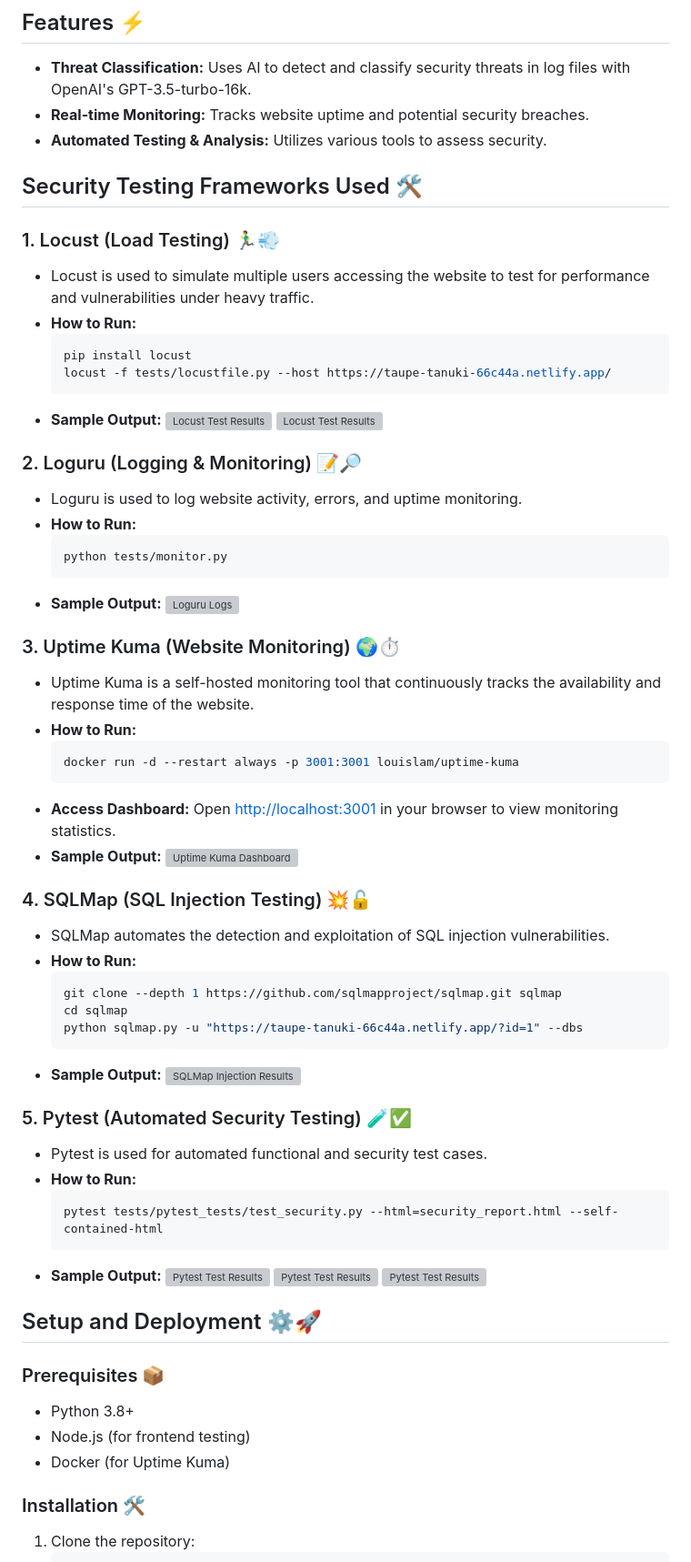
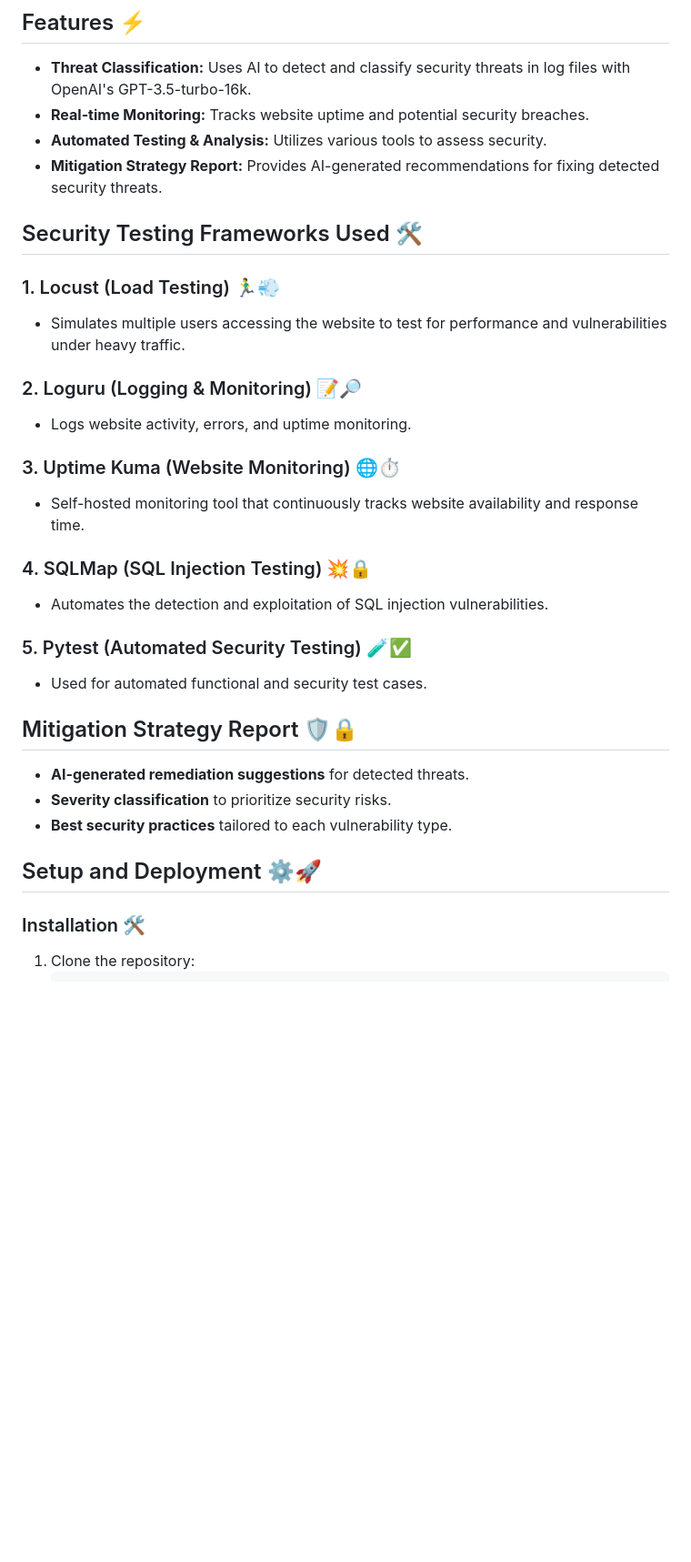
Before and after one commit to Kavin56/Hack-The-Threat, a Markdown page: README.md, the part around one of its changes. Shown at 91% size. Rendered like a GitHub page; blank space fills up the shorter version; grey boxes are pictures that could not be loaded.

````diff
--- a/README.md
+++ b/README.md
@@ -24,68 +23,31 @@ This project is built as part of the "Hack The Threat" cybersecurity hackathon,
 - **Threat Classification:** Uses AI to detect and classify security threats in log files with OpenAI's GPT-3.5-turbo-16k.
 - **Real-time Monitoring:** Tracks website uptime and potential security breaches.
 - **Automated Testing & Analysis:** Utilizes various tools to assess security.
+- **Mitigation Strategy Report:** Provides AI-generated recommendations for fixing detected security threats.
 
 ## Security Testing Frameworks Used 🛠️
 
 ### 1. Locust (Load Testing) 🏃‍♂️💨
-- Locust is used to simulate multiple users accessing the website to test for performance and vulnerabilities under heavy traffic.
-- **How to Run:**
-  ```bash
-  pip install locust
-  locust -f tests/locustfile.py --host https://taupe-tanuki-66c44a.netlify.app/
-  ```
-- **Sample Output:**
-  ![Locust Test Results](tests/sample_output/2_1.png)
-  ![Locust Test Results](tests/sample_output/1_2.png)
+- Simulates multiple users accessing the website to test for performance and vulnerabilities under heavy traffic.
 
 ### 2. Loguru (Logging & Monitoring) 📝🔎
-- Loguru is used to log website activity, errors, and uptime monitoring.
-- **How to Run:**
-  ```bash
-  python tests/monitor.py
-  ```
-- **Sample Output:**
-  ![Loguru Logs](tests/sample_output/2.png)
+- Logs website activity, errors, and uptime monitoring.
 
-### 3. Uptime Kuma (Website Monitoring) 🌍⏱️
-- Uptime Kuma is a self-hosted monitoring tool that continuously tracks the availability and response time of the website.
-- **How to Run:**
-  ```bash
-  docker run -d --restart always -p 3001:3001 louislam/uptime-kuma
-  ```
-- **Access Dashboard:**
-  Open [http://localhost:3001](http://localhost:3001) in your browser to view monitoring statistics.
-- **Sample Output:**
-  ![Uptime Kuma Dashboard](tests/sample_output/3.png)
+### 3. Uptime Kuma (Website Monitoring) 🌐⏱️
+- Self-hosted monitoring tool that continuously tracks website availability and response time.
 
-### 4. SQLMap (SQL Injection Testing) 💥🔓
-- SQLMap automates the detection and exploitation of SQL injection vulnerabilities.
-- **How to Run:**
-  ```bash
-  git clone --depth 1 https://github.com/sqlmapproject/sqlmap.git sqlmap
-  cd sqlmap
-  python sqlmap.py -u "https://taupe-tanuki-66c44a.netlify.app/?id=1" --dbs
-  ```
-- **Sample Output:**
-  ![SQLMap Injection Results](tests/sample_output/4.png)
+### 4. SQLMap (SQL Injection Testing) 💥🔒
+- Automates the detection and exploitation of SQL injection vulnerabilities.
 
 ### 5. Pytest (Automated Security Testing) 🧪✅
-- Pytest is used for automated functional and security test cases.
-- **How to Run:**
-  ```bash
-  pytest tests/pytest_tests/test_security.py --html=security_report.html --self-contained-html
-  ```
-- **Sample Output:**
-  ![Pytest Test Results](tests/sample_output/5_1.png)
-  ![Pytest Test Results](tests/sample_output/5_2.png)
-  ![Pytest Test Results](tests/sample_output/5_3.png)
+- Used for automated functional and security test cases.
+
+## Mitigation Strategy Report 🛡️🔒
+- **AI-generated remediation suggestions** for detected threats.
+- **Severity classification** to prioritize security risks.
+- **Best security practices** tailored to each vulnerability type.
 
 ## Setup and Deployment ⚙️🚀
-
-### Prerequisites 📦
-- Python 3.8+
-- Node.js (for frontend testing)
-- Docker (for Uptime Kuma)
 
 ### Installation 🛠️
 1. Clone the repository:
````
Also changed, not shown: other parts of README.md (+12 -54 lines).
